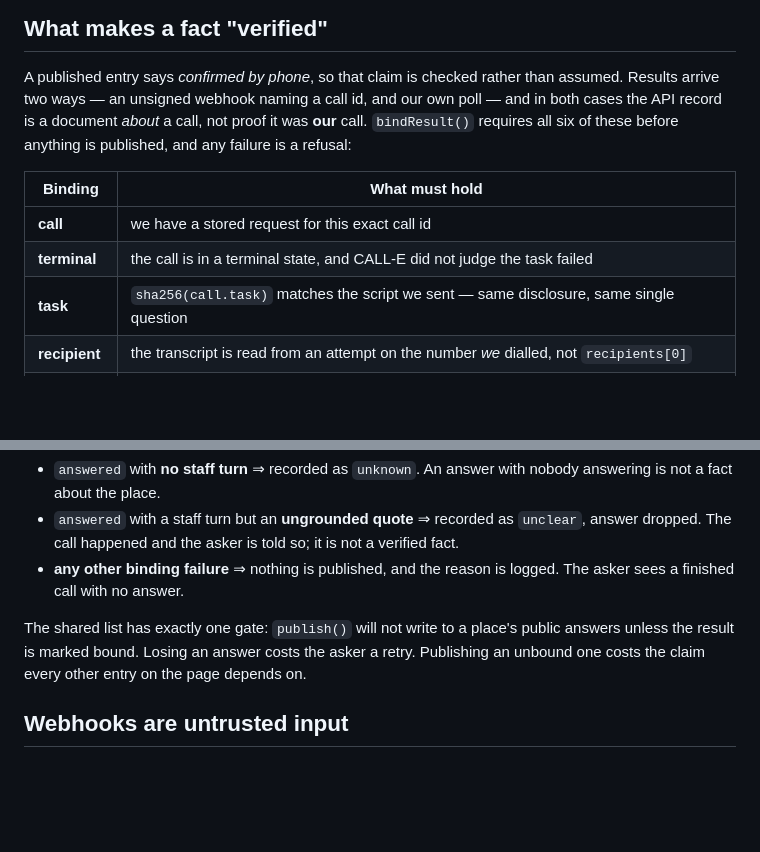
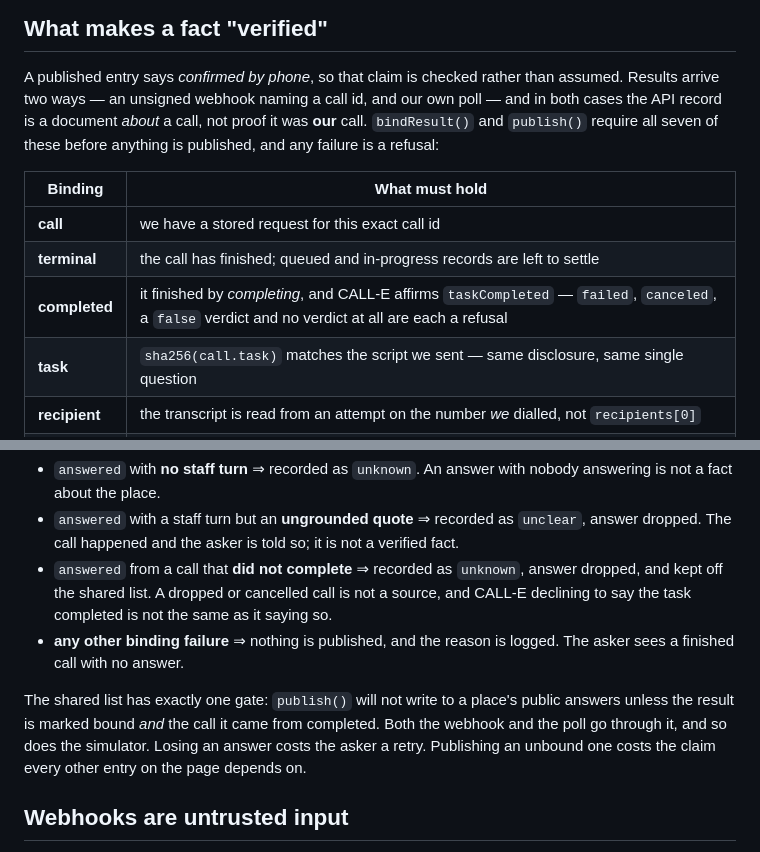
Before and after one commit to omarmiri/Local-atlas, a Markdown page: README.md, 2 parts joined by grey strips. Rendered like a GitHub page; blank space fills up the shorter version.

Commit message:
docs: the binding table gains the axis that a call has to complete
Seven checks now, not six: `terminal` says the call finished, and `completed`
says it finished by completing with CALL-E affirming the task was done. Also
records what an answer from a call that did not complete becomes, and that
publish()'s single gate covers the completion rule as well as binding.

Co-Authored-By: Claude Opus 5 <noreply@anthropic.com>

```diff
--- a/README.md
+++ b/README.md
@@ -287,13 +287,14 @@ of helpfulness that spends credits on the wrong account. The server warns at boo
 
 A published entry says *confirmed by phone*, so that claim is checked rather than assumed. Results
 arrive two ways — an unsigned webhook naming a call id, and our own poll — and in both cases the
-API record is a document *about* a call, not proof it was **our** call. `bindResult()` requires all
-six of these before anything is published, and any failure is a refusal:
+API record is a document *about* a call, not proof it was **our** call. `bindResult()` and
+`publish()` require all seven of these before anything is published, and any failure is a refusal:
 
 | Binding | What must hold |
 |---|---|
 | **call** | we have a stored request for this exact call id |
-| **terminal** | the call is in a terminal state, and CALL-E did not judge the task failed |
+| **terminal** | the call has finished; queued and in-progress records are left to settle |
+| **completed** | it finished by *completing*, and CALL-E affirms `taskCompleted` — `failed`, `canceled`, a `false` verdict and no verdict at all are each a refusal |
 | **task** | `sha256(call.task)` matches the script we sent — same disclosure, same single question |
 | **recipient** | the transcript is read from an attempt on the number *we* dialled, not `recipients[0]` |
 | **metadata** | `app`, `place_key`, `q_hash`, `question` and `visibility` all match our record |
@@ -307,12 +308,16 @@ substring of at least 12 characters. Failures downgrade rather than invent:
   a fact about the place.
 - `answered` with a staff turn but an **ungrounded quote** ⇒ recorded as `unclear`, answer dropped.
   The call happened and the asker is told so; it is not a verified fact.
+- `answered` from a call that **did not complete** ⇒ recorded as `unknown`, answer dropped, and kept
+  off the shared list. A dropped or cancelled call is not a source, and CALL-E declining to say the
+  task completed is not the same as it saying so.
 - **any other binding failure** ⇒ nothing is published, and the reason is logged. The asker sees a
   finished call with no answer.
 
 The shared list has exactly one gate: `publish()` will not write to a place's public answers unless
-the result is marked bound. Losing an answer costs the asker a retry. Publishing an unbound one
-costs the claim every other entry on the page depends on.
+the result is marked bound *and* the call it came from completed. Both the webhook and the poll go
+through it, and so does the simulator. Losing an answer costs the asker a retry. Publishing an
+unbound one costs the claim every other entry on the page depends on.
 
 ## Webhooks are untrusted input
 
```
